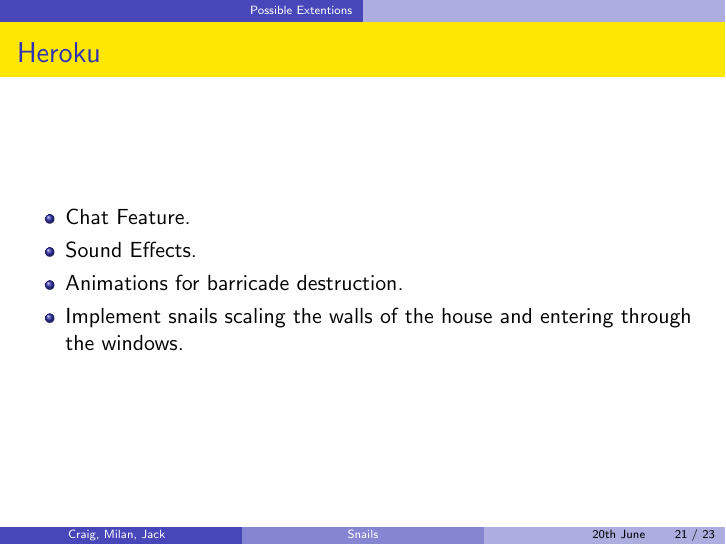
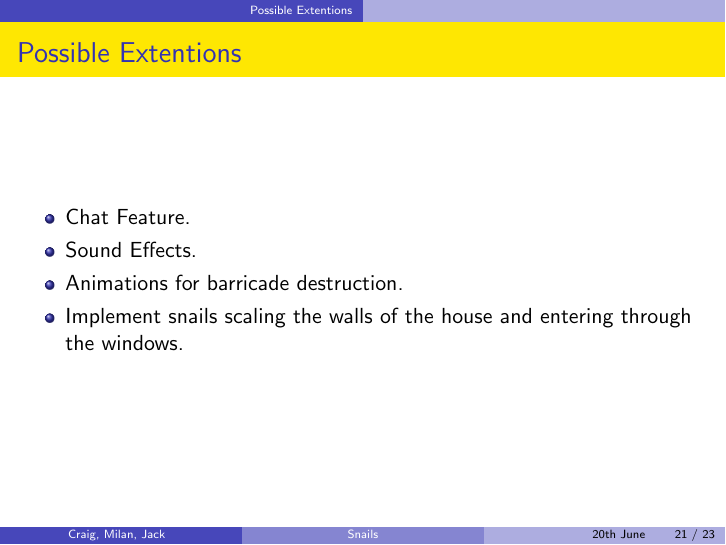
Before and after one commit to MilanMisak/Zombies, LaTeX slides (reports/presentation.tex): page 21 of 23. Compiled offline with pdfLaTeX.

Commit message:
Fixed possible extentions title

```diff
--- a/reports/presentation.tex
+++ b/reports/presentation.tex
@@ -198,7 +198,7 @@
 
 
 \section{Possible Extentions}
-\begin{frame}{Heroku}
+\begin{frame}{Possible Extentions}
   \begin{itemize}
     \item Chat Feature.
     \item Sound Effects.
```
